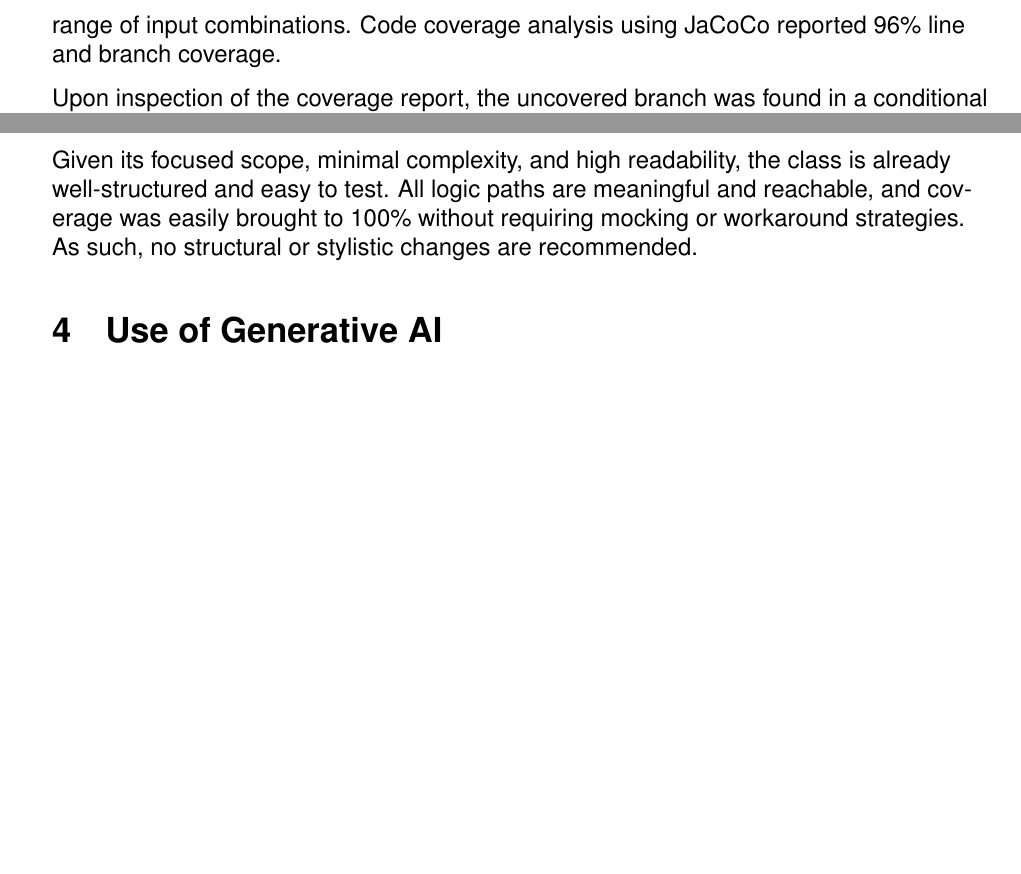
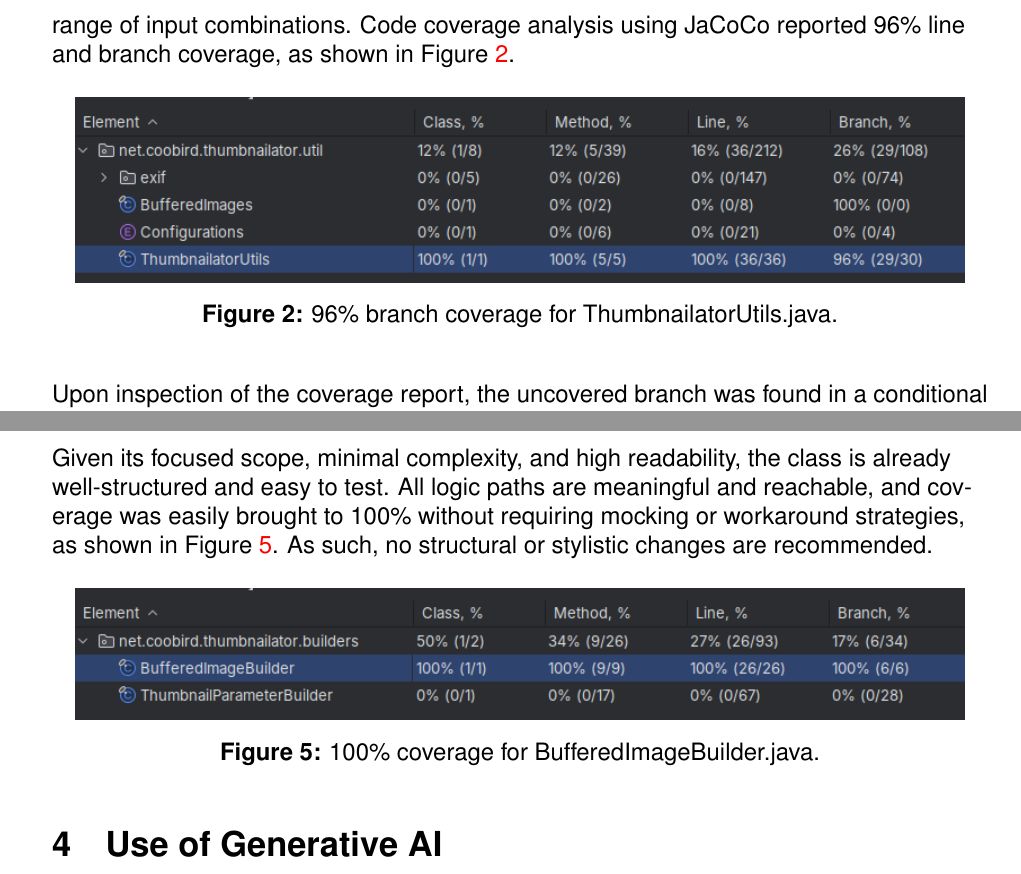
Before and after one commit to goIsaiah/eecs-4313-w25-project-main, a LaTeX document (report/eecs4313_final_report.tex): two parts of pages 7 and 10 of 15, joined at a grey line, cut so that both start at the same text, the shorter picture padded with empty space. Compiled offline with pdfLaTeX.

Commit message:
Added code coverage screenshots.

```diff
--- a/report/eecs4313_final_report.tex
+++ b/report/eecs4313_final_report.tex
@@ -506,7 +506,14 @@
     The test suite effectively covered all public methods and validated expected
         behavior across a wide range of input combinations.
     Code coverage analysis using JaCoCo reported 96\% line and
-        branch coverage.
+        branch coverage, as shown in Figure \ref{fig:thumnailator_utils_100}.
+
+    \begin{figure}[H]
+        \centering
+        \includegraphics[width=0.95\textwidth]{images/thumbnailator_utils_100.png}
+        \caption[96\% branch coverage for ThumbnailatorUtils.java.]{96\% branch coverage for ThumbnailatorUtils.java.}
+        \label{fig:thumnailator_utils_100}
+    \end{figure}
 
     Upon inspection of the coverage report, the uncovered branch was found in a
         conditional check that is unreachable by design.
@@ -637,8 +644,16 @@
         is already well-structured and easy to test.
     All logic paths are meaningful and reachable, and coverage was easily
         brought to 100\% without requiring mocking or workaround
-        strategies.
+        strategies, as shown in Figure
+        \ref{fig:buffered_image_builder_utils_100}.
     As such, no structural or stylistic changes are recommended.
+
+    \begin{figure}[H]
+        \centering
+        \includegraphics[width=0.95\textwidth]{images/buffered_image_builder_100.png}
+        \caption[100\% coverage for BufferedImageBuilder.java.]{100\% coverage for BufferedImageBuilder.java.}
+        \label{fig:buffered_image_builder_utils_100}
+    \end{figure}
 
     \section{Use of Generative AI}
     \markboth{}{}
```
Also changed, not shown: report/eecs4313_final_report.pdf, report/images/buffered_image_builder_100.png (added), report/images/thumbnailator_utils_100.png (added).
